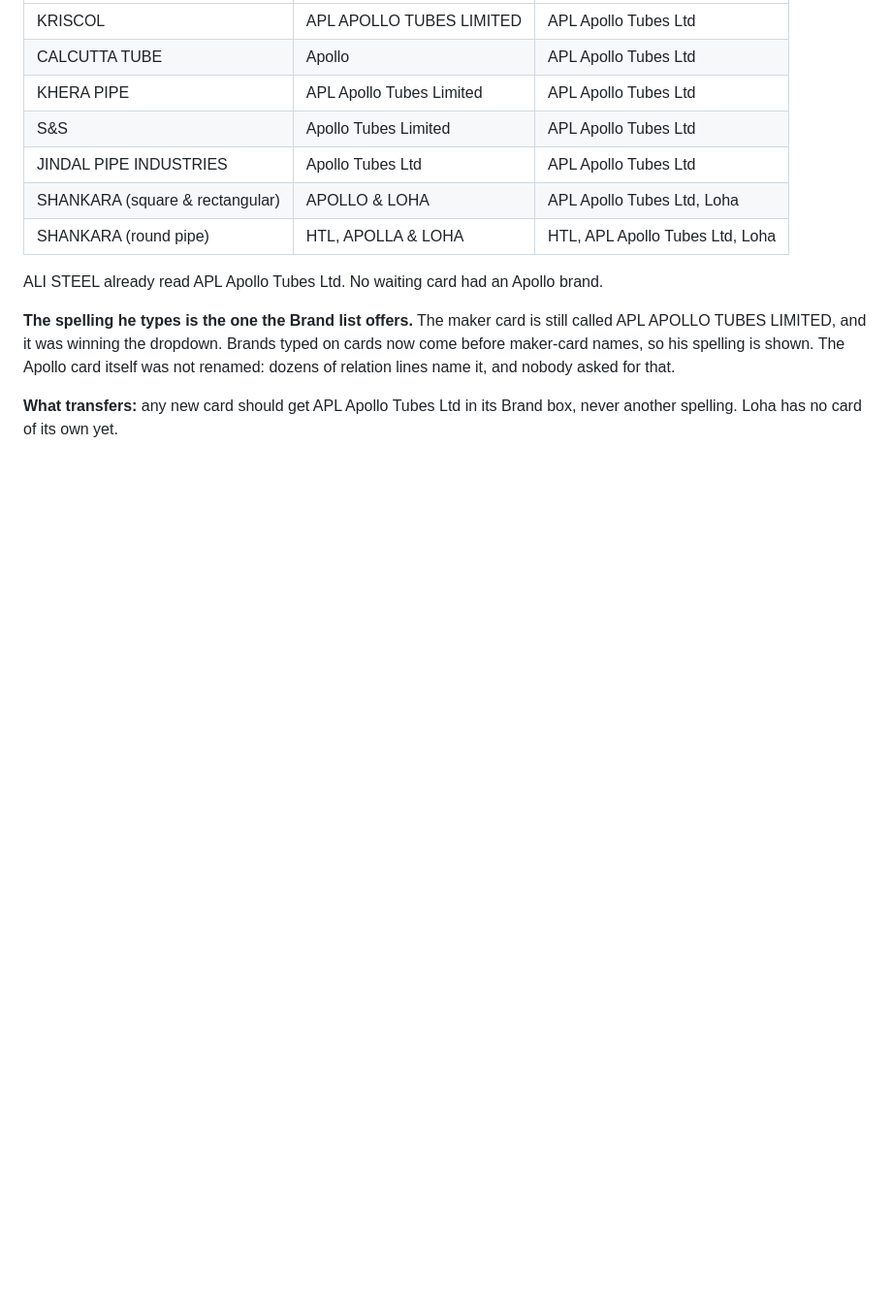
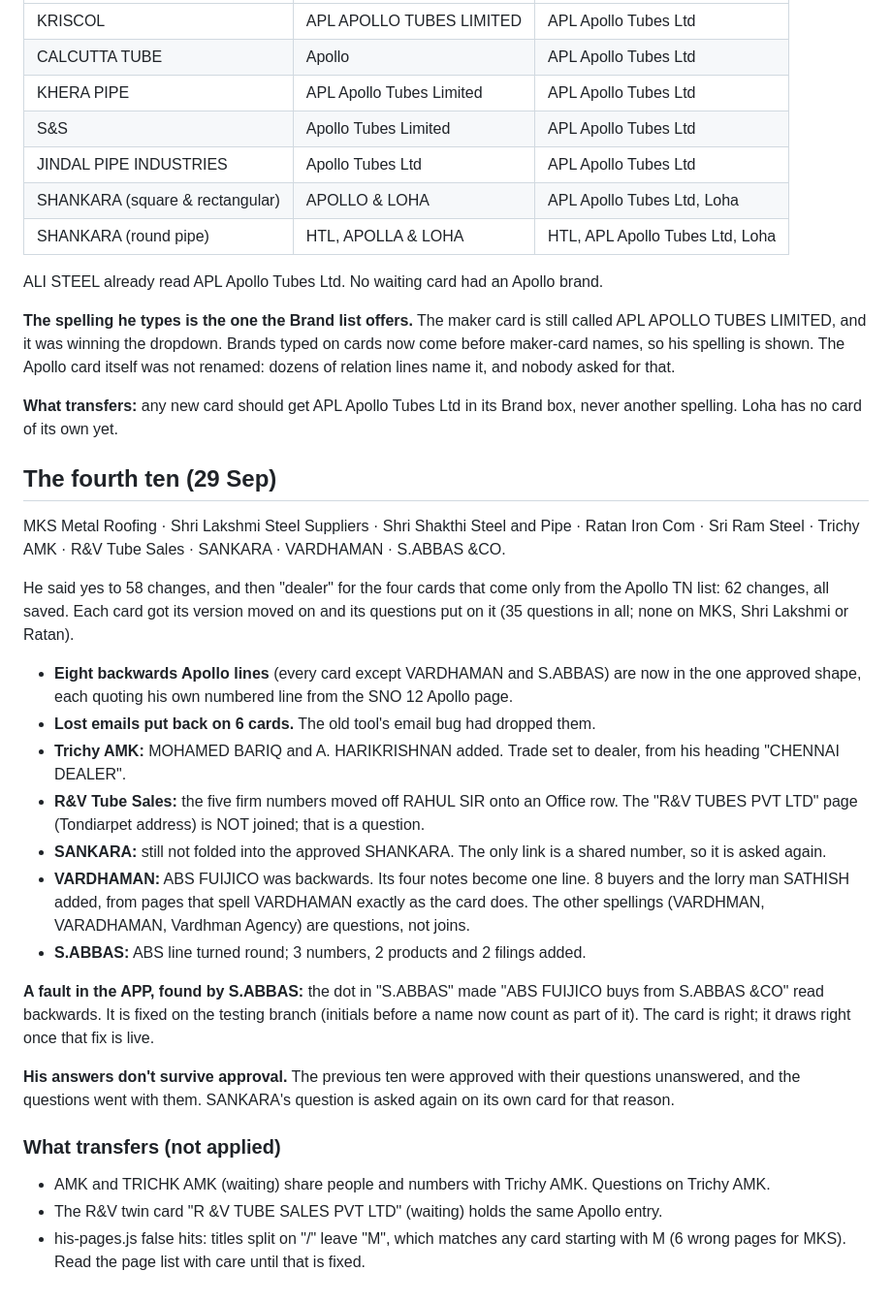
Before and after one commit to dugarmuskan2-oss/quotation-automation, a Markdown page: DIRECTORY-CARD-BACKLOG.md, the part around the change. Shown at 97% size. GitHub-like rendering; blank space fills up the shorter version.

Commit message:
The fourth ten: 62 changes saved, questions on the cards
MKS Metal Roofing, Shri Lakshmi, Shri Shakthi, Ratan Iron, Sri Ram, Trichy AMK, R&V Tube
Sales, SANKARA, VARDHAMAN, S.ABBAS &CO. He said yes to 58, then "dealer" for the four
Apollo-list cards. Eight backwards Apollo lines turned round in the approved shape; lost
emails back on 6 cards; VARDHAMAN's ABS line turned round, with 8 buyers added. Each card was
checked against his pages, rebuilt, checked again, and saved only if unchanged since it was
read. Logged in the backlog, with what transfers.

Co-Authored-By: Claude Opus 5.5 <noreply@anthropic.com>

```diff
--- a/DIRECTORY-CARD-BACKLOG.md
+++ b/DIRECTORY-CARD-BACKLOG.md
@@ -1975,3 +1975,41 @@ dozens of relation lines name it, and nobody asked for that.
 
 **What transfers:** any new card should get APL Apollo Tubes Ltd in its Brand box, never
 another spelling. Loha has no card of its own yet.
+
+## The fourth ten (29 Sep)
+
+MKS Metal Roofing · Shri Lakshmi Steel Suppliers · Shri Shakthi Steel and Pipe · Ratan Iron
+Com · Sri Ram Steel · Trichy AMK · R&V Tube Sales · SANKARA · VARDHAMAN · S.ABBAS &CO.
+
+He said yes to 58 changes, and then "dealer" for the four cards that come only from the
+Apollo TN list: 62 changes, all saved. Each card got its version moved on and its questions
+put on it (35 questions in all; none on MKS, Shri Lakshmi or Ratan).
+
+- **Eight backwards Apollo lines** (every card except VARDHAMAN and S.ABBAS) are now in the
+  one approved shape, each quoting his own numbered line from the SNO 12 Apollo page.
+- **Lost emails put back on 6 cards.** The old tool's email bug had dropped them.
+- **Trichy AMK:** MOHAMED BARIQ and A. HARIKRISHNAN added. Trade set to dealer, from his
+  heading "CHENNAI DEALER".
+- **R&V Tube Sales:** the five firm numbers moved off RAHUL SIR onto an Office row. The
+  "R&V TUBES PVT LTD" page (Tondiarpet address) is NOT joined; that is a question.
+- **SANKARA:** still not folded into the approved SHANKARA. The only link is a shared number,
+  so it is asked again.
+- **VARDHAMAN:** ABS FUIJICO was backwards. Its four notes become one line. 8 buyers and the
+  lorry man SATHISH added, from pages that spell VARDHAMAN exactly as the card does. The
+  other spellings (VARDHMAN, VARADHAMAN, Vardhman Agency) are questions, not joins.
+- **S.ABBAS:** ABS line turned round; 3 numbers, 2 products and 2 filings added.
+
+**A fault in the APP, found by S.ABBAS:** the dot in "S.ABBAS" made "ABS FUIJICO buys from
+S.ABBAS &CO" read backwards. It is fixed on the testing branch (initials before a name now
+count as part of it). The card is right; it draws right once that fix is live.
+
+**His answers don't survive approval.** The previous ten were approved with their questions
+unanswered, and the questions went with them. SANKARA's question is asked again on its own
+card for that reason.
+
+### What transfers (not applied)
+
+- AMK and TRICHK AMK (waiting) share people and numbers with Trichy AMK. Questions on Trichy AMK.
+- The R&V twin card "R &V TUBE SALES PVT LTD" (waiting) holds the same Apollo entry.
+- his-pages.js false hits: titles split on "/" leave "M", which matches any card starting
+  with M (6 wrong pages for MKS). Read the page list with care until that is fixed.
```
